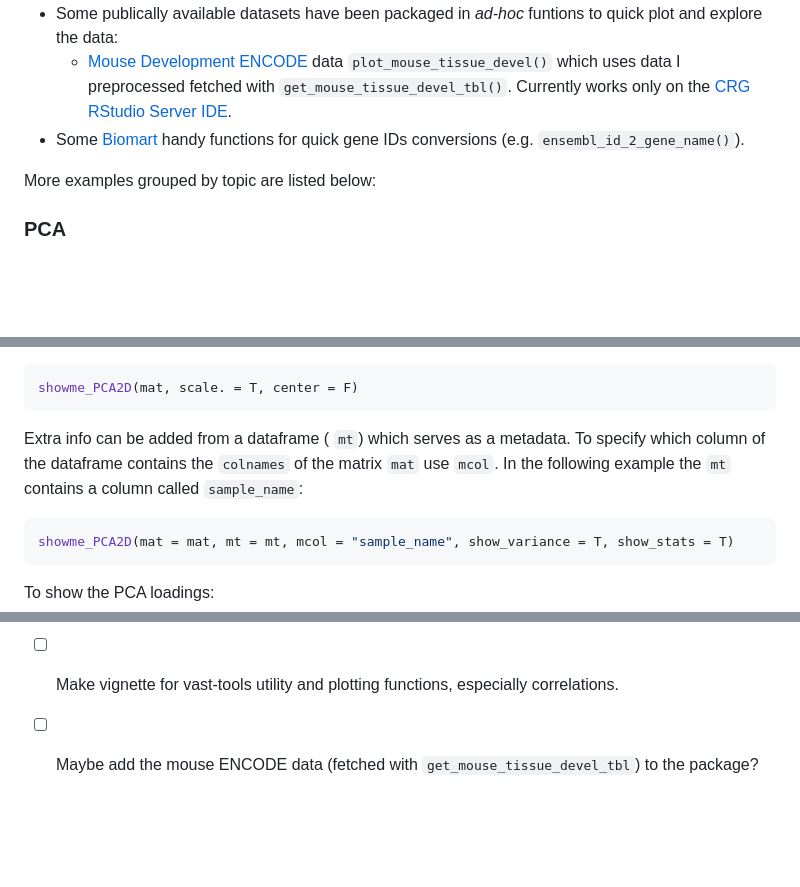
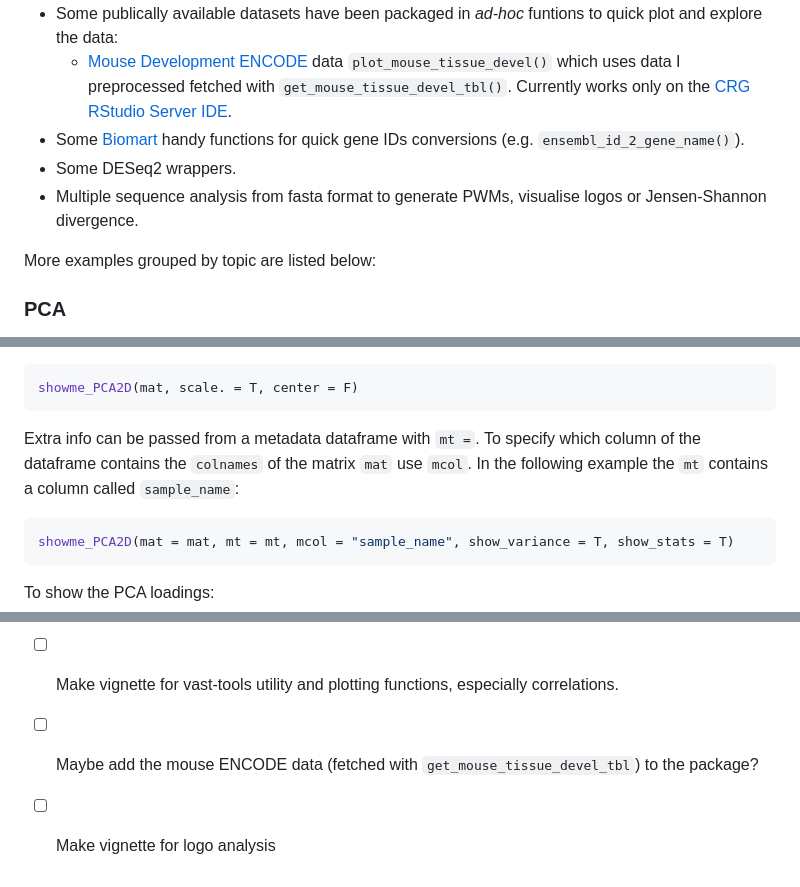
Before and after one commit to Ni-Ar/niar, a Markdown page: README.md, 3 parts joined by grey strips. GitHub-like rendering; blank space fills up the shorter version.

````diff
--- a/README.md
+++ b/README.md
@@ -64,6 +65,8 @@ Currently this package contains:
 - Some publically available datasets have been packaged in *ad-hoc* funtions to quick plot and explore the data:
 	- [Mouse Development ENCODE](https://www.encodeproject.org/mouse-development-matrix/?type=Experiment&status=released&related_series.@type=OrganismDevelopmentSeries&replicates.library.biosample.organism.scientific_name=Mus+musculus) data `plot_mouse_tissue_devel()` which uses data I preprocessed  fetched with `get_mouse_tissue_devel_tbl()`. Currently works only on the  [CRG RStudio Server IDE](https://rstudio42.linux.crg.es/).
 - Some [Biomart](https://bioconductor.org/packages/release/bioc/html/biomaRt.html) handy functions for quick gene IDs conversions (e.g. `ensembl_id_2_gene_name()`).
+- Some DESeq2 wrappers.
+- Multiple sequence analysis from fasta format to generate PWMs, visualise logos or Jensen-Shannon divergence.
 
 More examples grouped by topic are listed below:
 
@@ -84,7 +87,7 @@ The underlying function is `prcomp` and you can pass extra arguments with `...`
 showme_PCA2D(mat, scale. = T, center = F)
 ```
 
-Extra info can be added from a dataframe  ( `mt`) which serves as a metadata. To specify which column of the dataframe contains the `colnames` of the matrix `mat` use `mcol`. In the following example the `mt` contains a column called `sample_name`:
+Extra info can be passed from a metadata dataframe with  `mt =`. To specify which column of the dataframe contains the `colnames` of the matrix `mat` use `mcol`. In the following example the `mt` contains a column called `sample_name`:
 ```R
 showme_PCA2D(mat = mat, mt = mt, mcol = "sample_name", show_variance = T, show_stats = T)
 ```
@@ -116,3 +119,4 @@ These functions are basically “hacks” that call the system `grep` command, w
 - [ ] Make vignette for `biomaRt` functions
 - [ ] Make vignette for vast-tools utility and plotting functions, especially correlations.
 - [ ] Maybe add the mouse ENCODE data (fetched with `get_mouse_tissue_devel_tbl`) to the package?
+- [ ] Make vignette for logo analysis
````
Also changed, not shown: other parts of README.md (+5 -4 lines).
